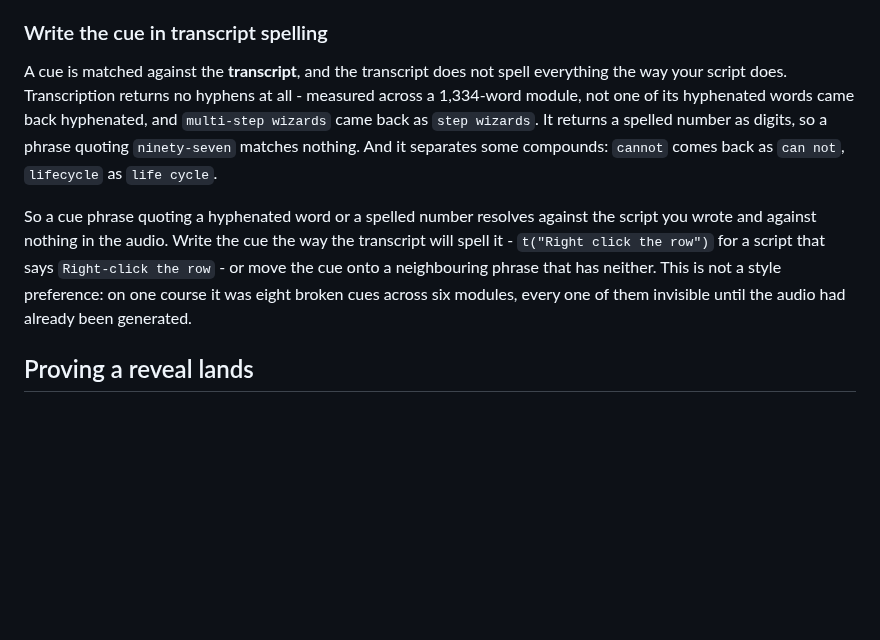
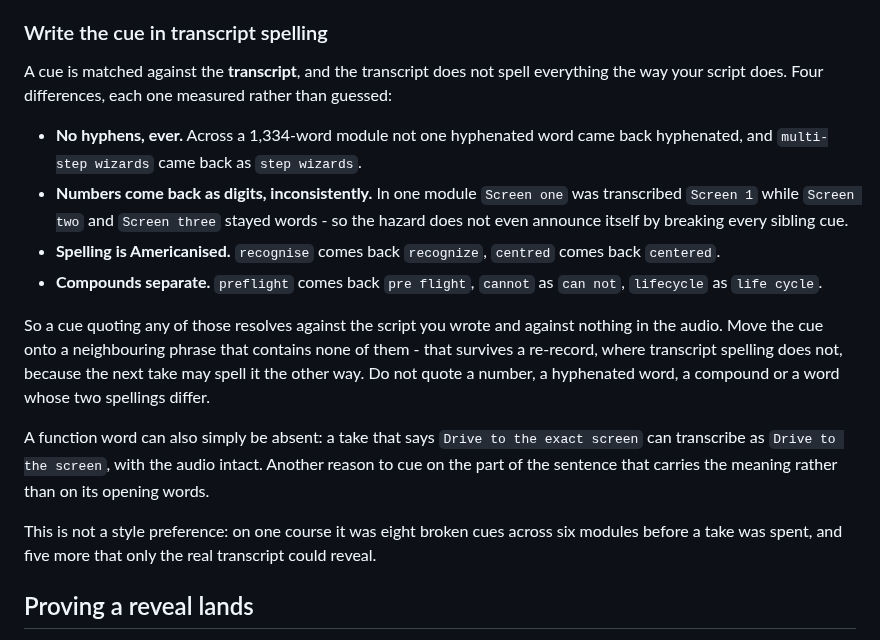
Before and after one commit to omkarbhale/soundstage, a Markdown page: README.md, the part around the change. Drawn GitHub-style; blank space fills up the shorter version.

Commit message:
Say the four ways a transcript respells your script
The rule was already here for hyphens and numbers. Three more turned up on a
course, each of them a cue that resolved against the script and against nothing
in the audio: spelling is Americanised (recognise to recognize, centred to
centered), compounds separate (preflight to pre flight), and the number hazard
is inconsistent enough not to announce itself - one module transcribed "Screen
one" as "Screen 1" while "Screen two" and "Screen three" stayed words, so the
sibling cues kept passing.

Also says what to do about it, which is not "write the transcript spelling":
that survives the take in hand and breaks on the next one. Cue on a phrase that
carries none of the four.

Co-Authored-By: Claude Opus 5 (1M context) <noreply@anthropic.com>
Claude-Session: https://claude.ai/code/session_017FSzZ8cVQY7xsEZoQ5S6YU

```diff
--- a/README.md
+++ b/README.md
@@ -136,18 +136,29 @@ cue that was already right keeps the time it had.
 ### Write the cue in transcript spelling
 
 A cue is matched against the **transcript**, and the transcript does not spell everything the
-way your script does. Transcription returns no hyphens at all - measured across a 1,334-word
-module, not one of its hyphenated words came back hyphenated, and `multi-step wizards` came
-back as `step wizards`. It returns a spelled number as digits, so a phrase quoting
-`ninety-seven` matches nothing. And it separates some compounds: `cannot` comes back as
-`can not`, `lifecycle` as `life cycle`.
+way your script does. Four differences, each one measured rather than guessed:
 
-So a cue phrase quoting a hyphenated word or a spelled number resolves against the script you
-wrote and against nothing in the audio. Write the cue the way the transcript will spell it -
-`t("Right click the row")` for a script that says `Right-click the row` - or move the cue onto
-a neighbouring phrase that has neither. This is not a style preference: on one course it was
-eight broken cues across six modules, every one of them invisible until the audio had already
-been generated.
+- **No hyphens, ever.** Across a 1,334-word module not one hyphenated word came back
+  hyphenated, and `multi-step wizards` came back as `step wizards`.
+- **Numbers come back as digits, inconsistently.** In one module `Screen one` was transcribed
+  `Screen 1` while `Screen two` and `Screen three` stayed words - so the hazard does not even
+  announce itself by breaking every sibling cue.
+- **Spelling is Americanised.** `recognise` comes back `recognize`, `centred` comes back
+  `centered`.
+- **Compounds separate.** `preflight` comes back `pre flight`, `cannot` as `can not`,
+  `lifecycle` as `life cycle`.
+
+So a cue quoting any of those resolves against the script you wrote and against nothing in the
+audio. Move the cue onto a neighbouring phrase that contains none of them - that survives a
+re-record, where transcript spelling does not, because the next take may spell it the other
+way. Do not quote a number, a hyphenated word, a compound or a word whose two spellings differ.
+
+A function word can also simply be absent: a take that says `Drive to the exact screen` can
+transcribe as `Drive to the screen`, with the audio intact. Another reason to cue on the part
+of the sentence that carries the meaning rather than on its opening words.
+
+This is not a style preference: on one course it was eight broken cues across six modules
+before a take was spent, and five more that only the real transcript could reveal.
 
 ## Proving a reveal lands
 
```
Also changed, not shown: AGENTS.md (+5 -2 lines).
